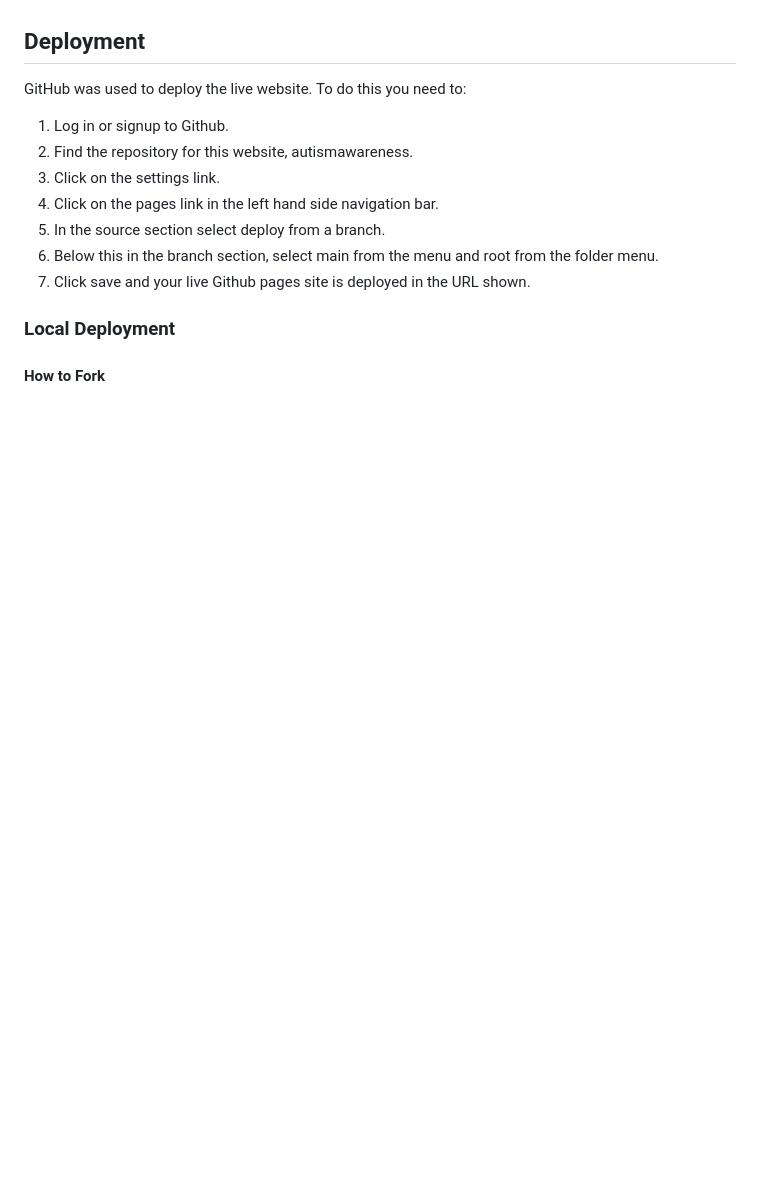
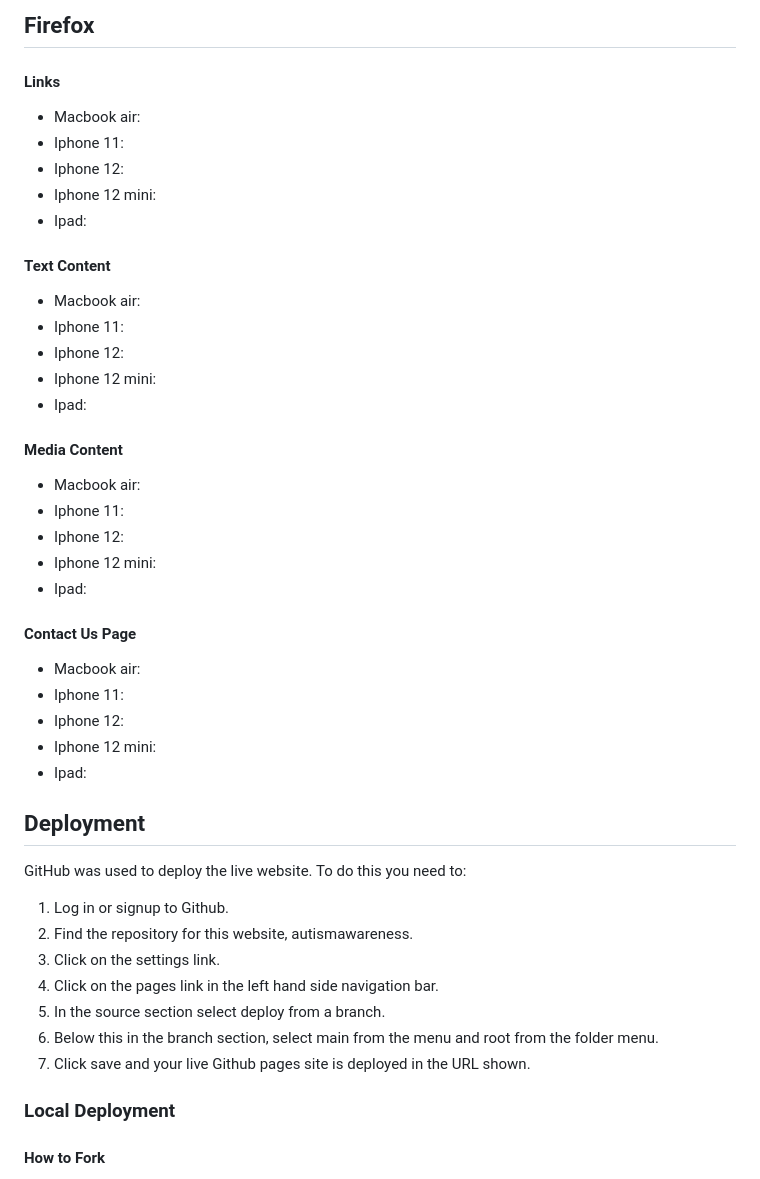
Before and after one commit to amandakoka/autismawareness, a Markdown page: README.md, the part around the change printed below. Rendered like a GitHub page; blank space fills up the shorter version.

```diff
--- a/README.md
+++ b/README.md
@@ -243,4 +300,29 @@ I used Lighthouse chrome developer tools to test the performance, accessibility,
 
+## Firefox
+#### Links
+* Macbook air:
+* Iphone 11:
+* Iphone 12:
+* Iphone 12 mini:
+* Ipad:
+#### Text Content
+* Macbook air:
+* Iphone 11:
+* Iphone 12:
+* Iphone 12 mini:
+* Ipad:
+#### Media Content
+* Macbook air:
+* Iphone 11:
+* Iphone 12:
+* Iphone 12 mini:
+* Ipad:
+#### Contact Us Page
+* Macbook air:
+* Iphone 11:
+* Iphone 12:
+* Iphone 12 mini:
+* Ipad:
 
 ## Deployment
 GitHub was used to deploy the live website. To do this you need to:
```
Also changed, not shown: other parts of README.md (+66 -9 lines).
